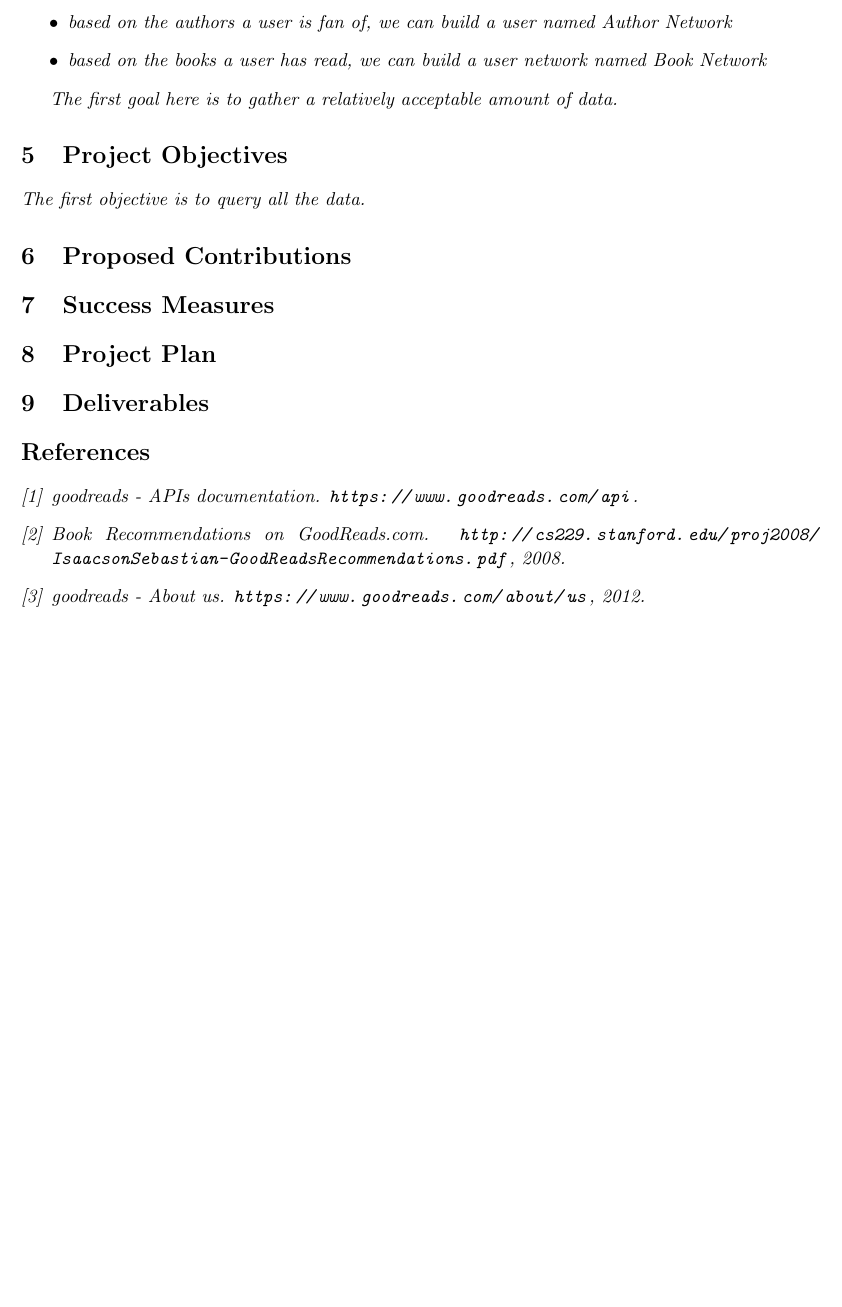
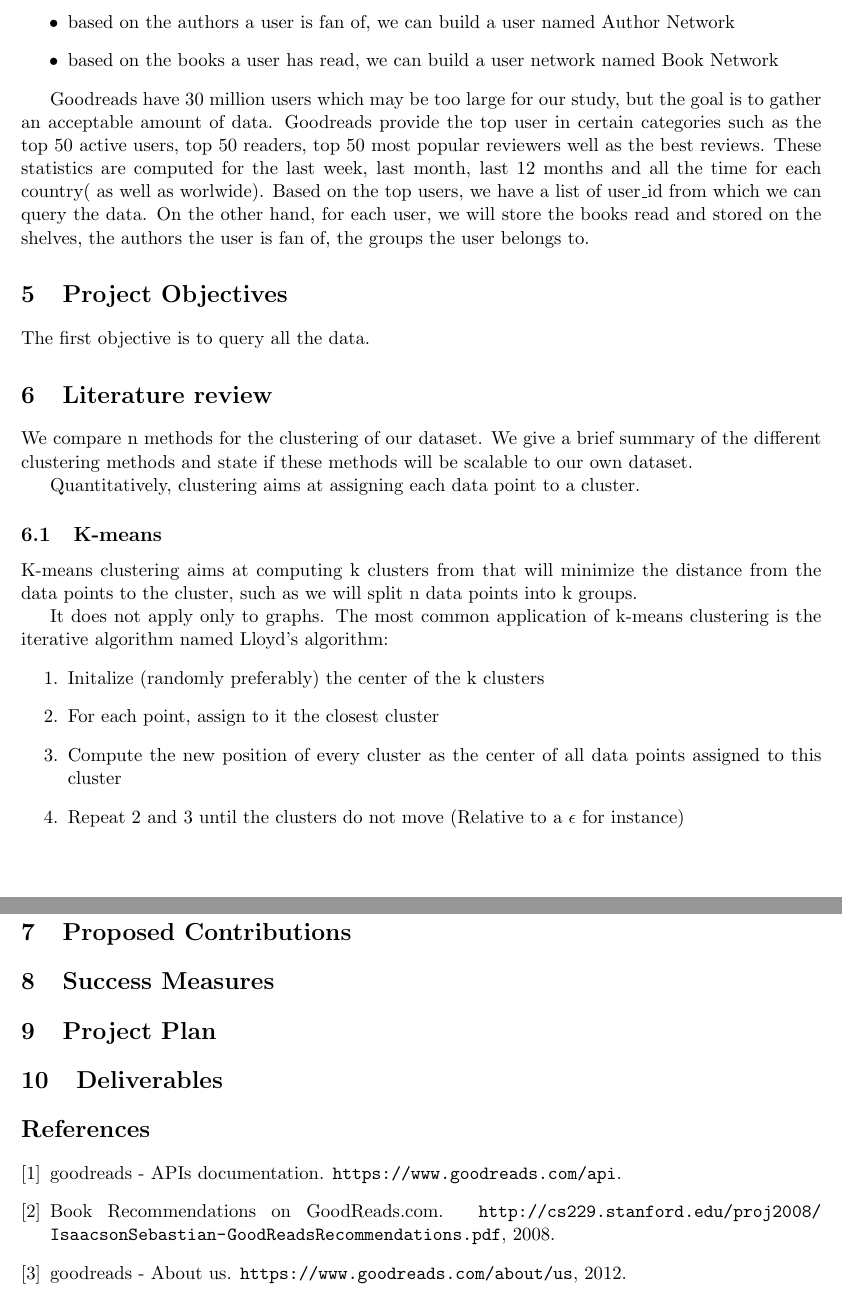
Before and after one commit to acreux/nus-cs5345-project, a LaTeX document (Project_Proposal/report.tex): part of page 3 of 3 before the commit and two parts of pages 3 and 4 of 4 after it, the two joined at a grey line, cut so that both start at the same text, the shorter picture padded with empty space. Compiled offline with pdfLaTeX.

Commit message:
Start literature review

```diff
--- a/Project_Proposal/report.tex
+++ b/Project_Proposal/report.tex
@@ -68,11 +68,32 @@ Here, we can see that 4 user networks can be generated:
 \item based on the books a user has read, we can build a user network named Book Network
 \end{itemize}
 
-The first goal here is to gather a relatively acceptable amount of data.
-
+Goodreads have 30 million users which may be too large for our study, but the goal is to gather an acceptable amount of data. Goodreads provide the top user in certain categories such as the top 50 active users, top 50 readers, top 50 most popular reviewers well as the best reviews. These statistics are computed for the last week, last month, last 12 months and all the time for each country( as well as worlwide).
+Based on the top users, we have a list of user\_id from which we can query the data. On the other hand, for each user, we will store the books read and stored on the shelves, the authors the user is fan of, the groups the user belongs to.
 
 \section{Project Objectives}
 The first objective is to query all the data.
+
+\section{Literature review}
+
+We compare n methods for the clustering of our dataset. We give a brief summary of the different clustering methods and state if these methods will be scalable to our own dataset.
+
+Quantitatively, clustering aims at assigning each data point to a cluster.
+
+\subsection{K-means}
+
+K-means clustering aims at computing k clusters from that will minimize the distance from the data points to the cluster, such as we will split n data points into k groups.
+
+% $\arg\min_{c} \sum_{i=1}^k\sum_{\b{x}\in c_i} d(\b{x},\mu_i) = \arg\min_\b{c} \sum_{i=1}^k\sum_{\b{x}\in c_i} \left\Vert \b{x}-\mu_i \right\Vert_2^2$
+
+It does not apply only to graphs.
+The most common application of k-means clustering is the iterative algorithm named Lloyd's algorithm:
+\begin{enumerate}
+\item Initalize (randomly preferably) the center of the k clusters
+\item For each point, assign to it the closest cluster
+\item Compute the new position of every cluster as the center of all data points assigned to this cluster
+\item Repeat 2 and 3 until the clusters do not move (Relative to a $\epsilon$ for instance)
+\end{enumerate}
 
 
 \section{Proposed Contributions}
```
Also changed, not shown: Project_Proposal/report.pdf, Project_Proposal/report.tex (6 more changed lines).
